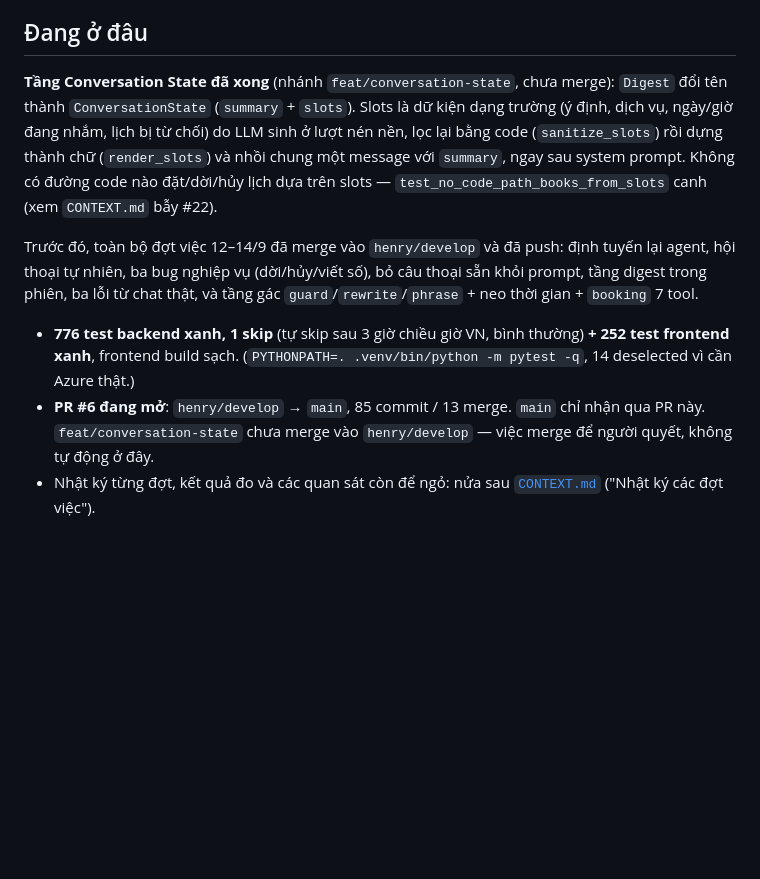
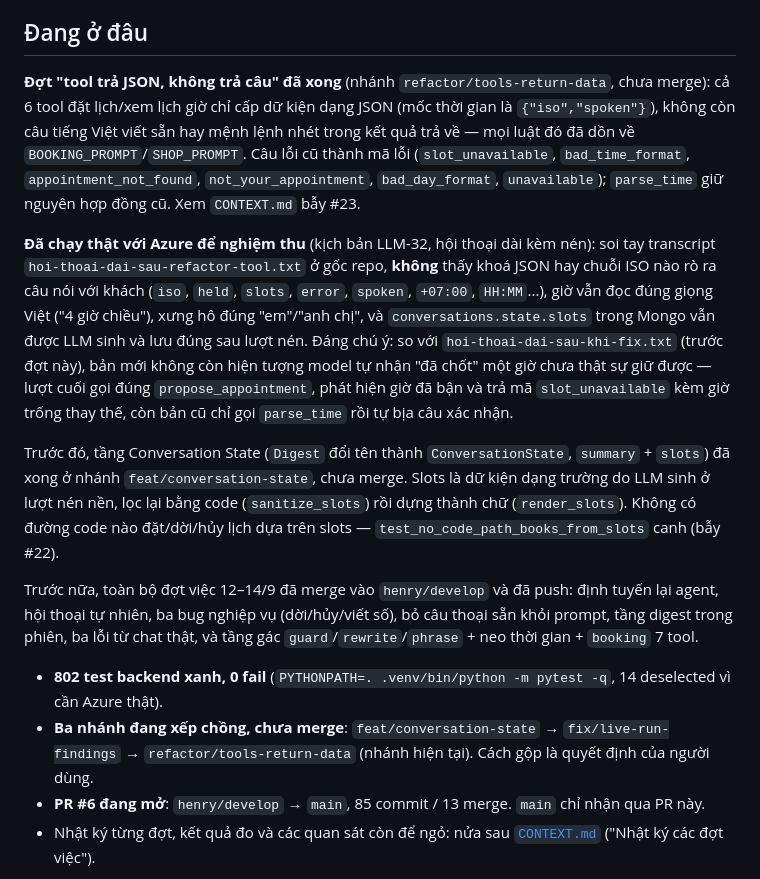
Before and after one commit to BuiHenry1404/salona-booking, a Markdown page: NOTE.md, the part around one of its changes. GitHub-like rendering; blank space fills up the shorter version.

Commit message:
docs: trap #23 — tools supply data, never finished sentences
Five of seven tools used to return whole Vietnamese sentences that the
prompt told the model to copy, so the voice was frozen and the
guard/rewrite layer could not reach it. Tools also smuggled instructions
through the data channel, leaving the same rule in two places.

Records the new contract: JSON, with every moment carrying both `iso` and
`spoken` so guard.check_clock keeps working.

Co-Authored-By: Claude Opus 5 (1M context) <noreply@anthropic.com>

```diff
--- a/NOTE.md
+++ b/NOTE.md
@@ -8,25 +8,46 @@ Cập nhật: 2026-09-19
 
 ## Đang ở đâu
 
-**Tầng Conversation State đã xong** (nhánh `feat/conversation-state`, chưa
-merge): `Digest` đổi tên thành `ConversationState` (`summary` + `slots`).
-Slots là dữ kiện dạng trường (ý định, dịch vụ, ngày/giờ đang nhắm, lịch bị từ
-chối) do LLM sinh ở lượt nén nền, lọc lại bằng code (`sanitize_slots`) rồi
-dựng thành chữ (`render_slots`) và nhồi chung một message với `summary`, ngay
-sau system prompt. Không có đường code nào đặt/dời/hủy lịch dựa trên slots —
-`test_no_code_path_books_from_slots` canh (xem `CONTEXT.md` bẫy #22).
+**Đợt "tool trả JSON, không trả câu" đã xong** (nhánh
+`refactor/tools-return-data`, chưa merge): cả 6 tool đặt lịch/xem lịch giờ
+chỉ cấp dữ kiện dạng JSON (mốc thời gian là `{"iso","spoken"}`), không còn
+câu tiếng Việt viết sẵn hay mệnh lệnh nhét trong kết quả trả về — mọi luật đó
+đã dồn về `BOOKING_PROMPT`/`SHOP_PROMPT`. Câu lỗi cũ thành mã lỗi
+(`slot_unavailable`, `bad_time_format`, `appointment_not_found`,
+`not_your_appointment`, `bad_day_format`, `unavailable`); `parse_time` giữ
+nguyên hợp đồng cũ. Xem `CONTEXT.md` bẫy #23.
 
-Trước đó, toàn bộ đợt việc 12–14/9 đã merge vào `henry/develop` và đã push:
+**Đã chạy thật với Azure để nghiệm thu** (kịch bản LLM-32, hội thoại dài kèm
+nén): soi tay transcript `hoi-thoai-dai-sau-refactor-tool.txt` ở gốc repo,
+**không** thấy khoá JSON hay chuỗi ISO nào rò ra câu nói với khách (`iso`,
+`held`, `slots`, `error`, `spoken`, `+07:00`, `HH:MM`...), giờ vẫn đọc đúng
+giọng Việt ("4 giờ chiều"), xưng hô đúng "em"/"anh chị", và
+`conversations.state.slots` trong Mongo vẫn được LLM sinh và lưu đúng sau
+lượt nén. Đáng chú ý: so với `hoi-thoai-dai-sau-khi-fix.txt` (trước đợt này),
+bản mới không còn hiện tượng model tự nhận "đã chốt" một giờ chưa thật sự giữ
+được — lượt cuối gọi đúng `propose_appointment`, phát hiện giờ đã bận và trả
+mã `slot_unavailable` kèm giờ trống thay thế, còn bản cũ chỉ gọi `parse_time`
+rồi tự bịa câu xác nhận.
+
+Trước đó, tầng Conversation State (`Digest` đổi tên thành `ConversationState`,
+`summary` + `slots`) đã xong ở nhánh `feat/conversation-state`, chưa merge.
+Slots là dữ kiện dạng trường do LLM sinh ở lượt nén nền, lọc lại bằng code
+(`sanitize_slots`) rồi dựng thành chữ (`render_slots`). Không có đường code
+nào đặt/dời/hủy lịch dựa trên slots — `test_no_code_path_books_from_slots`
+canh (bẫy #22).
+
+Trước nữa, toàn bộ đợt việc 12–14/9 đã merge vào `henry/develop` và đã push:
 định tuyến lại agent, hội thoại tự nhiên, ba bug nghiệp vụ (dời/hủy/viết số),
 bỏ câu thoại sẵn khỏi prompt, tầng digest trong phiên, ba lỗi từ chat thật, và
 tầng gác `guard`/`rewrite`/`phrase` + neo thời gian + `booking` 7 tool.
 
-- **776 test backend xanh, 1 skip** (tự skip sau 3 giờ chiều giờ VN, bình
-  thường) **+ 252 test frontend xanh**, frontend build sạch.
-  (`PYTHONPATH=. .venv/bin/python -m pytest -q`, 14 deselected vì cần Azure thật.)
+- **802 test backend xanh, 0 fail** (`PYTHONPATH=. .venv/bin/python -m
+  pytest -q`, 14 deselected vì cần Azure thật).
+- **Ba nhánh đang xếp chồng, chưa merge**: `feat/conversation-state` →
+  `fix/live-run-findings` → `refactor/tools-return-data` (nhánh hiện tại).
+  Cách gộp là quyết định của người dùng.
 - **PR #6 đang mở**: `henry/develop` → `main`, 85 commit / 13 merge.
-  `main` chỉ nhận qua PR này. `feat/conversation-state` chưa merge vào
-  `henry/develop` — việc merge để người quyết, không tự động ở đây.
+  `main` chỉ nhận qua PR này.
 - Nhật ký từng đợt, kết quả đo và các quan sát còn để ngỏ: nửa sau
   [`CONTEXT.md`](CONTEXT.md) ("Nhật ký các đợt việc").
 
```
Also changed, not shown: other parts of NOTE.md (+1 -1 lines), CONTEXT.md (+3 -1 lines).
